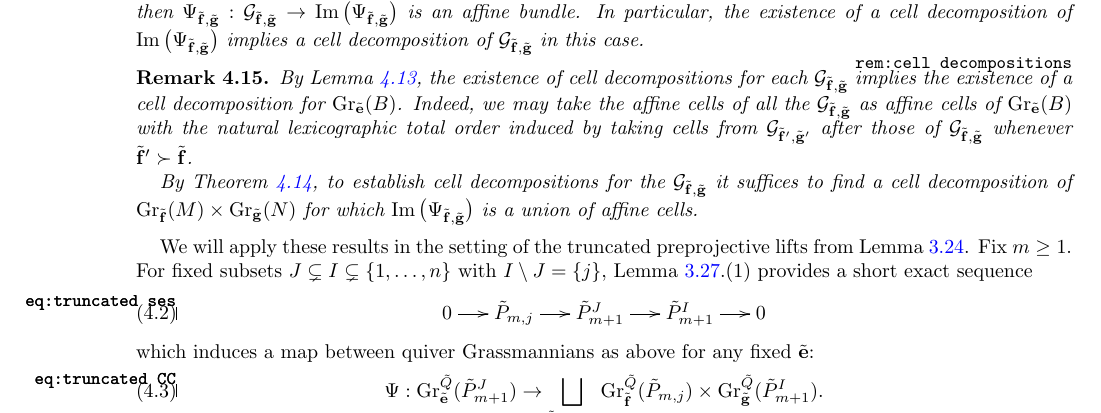
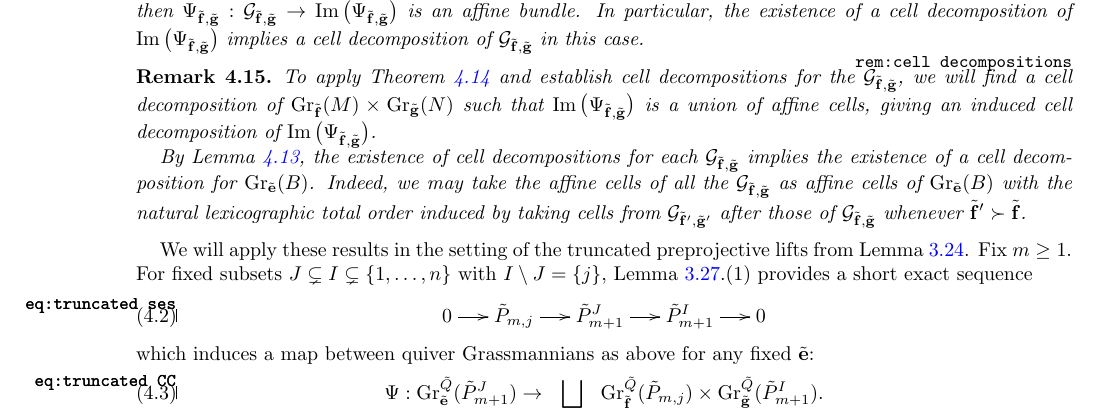
Before and after one commit to drupel/Grassmannian_Cells, a LaTeX paper (Grassmannian_cells.tex): part of page 22 of 35, cut so that both start at the same text. Compiled offline with pdfLaTeX.

Commit message:
Better remark?

```diff
--- a/Grassmannian_cells.tex
+++ b/Grassmannian_cells.tex
@@ -1279,10 +1279,10 @@ For completeness we include a proof of the first.
 
 \begin{remark}
   \label{rem:cell decompositions}
+  To apply Theorem~\ref{vb} and establish cell decompositions for the $\cG_{\tbff,\tbfg}$, we will find a cell decomposition of $\Gr_\tbff(M)\times\Gr_\tbfg(N)$ such that $\Im\big(\Psi_{\tbff,\tbfg}\big)$ is a union of affine cells, giving an induced cell decomposition of $\Im\big(\Psi_{\tbff,\tbfg}\big)$.
+
   By Lemma~\ref{le:good partition}, the existence of cell decompositions for each $\cG_{\tbff,\tbfg}$ implies the existence of a cell decomposition for $\Gr_\tbfe(B)$.
   Indeed, we may take the affine cells of all the $\cG_{\tbff,\tbfg}$ as affine cells of $\Gr_\tbfe(B)$ with the natural lexicographic total order induced by taking cells from $\cG_{\tbff',\tbfg'}$ after those of $\cG_{\tbff,\tbfg}$ whenever $\tbff'\succ\tbff$.
-
-  By Theorem~\ref{vb}, to establish cell decompositions for the $\cG_{\tbff,\tbfg}$ it suffices to find a cell decomposition of $\Gr_\tbff(M)\times\Gr_\tbfg(N)$ for which $\Im\big(\Psi_{\tbff,\tbfg}\big)$ is a union of affine cells.
 \end{remark}
 
 We will apply these results in the setting of the truncated preprojective lifts from Lemma~\ref{le:homdecomposition}.
```
